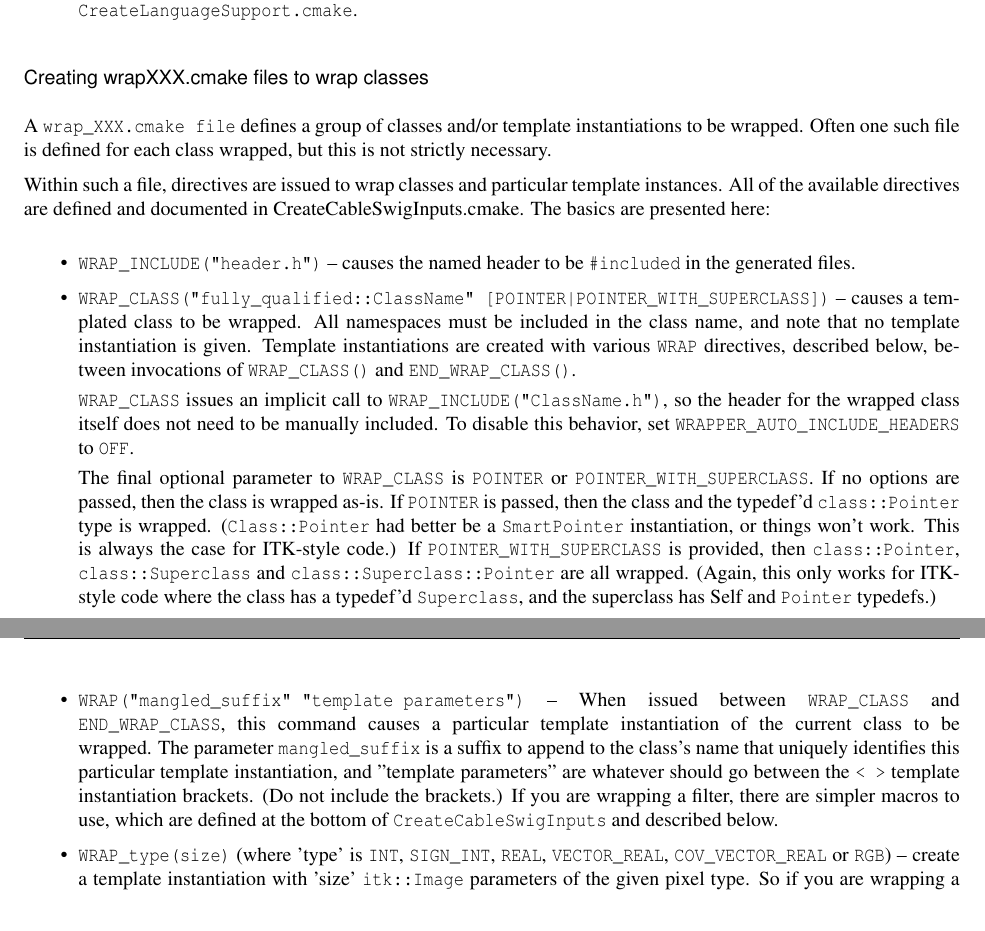
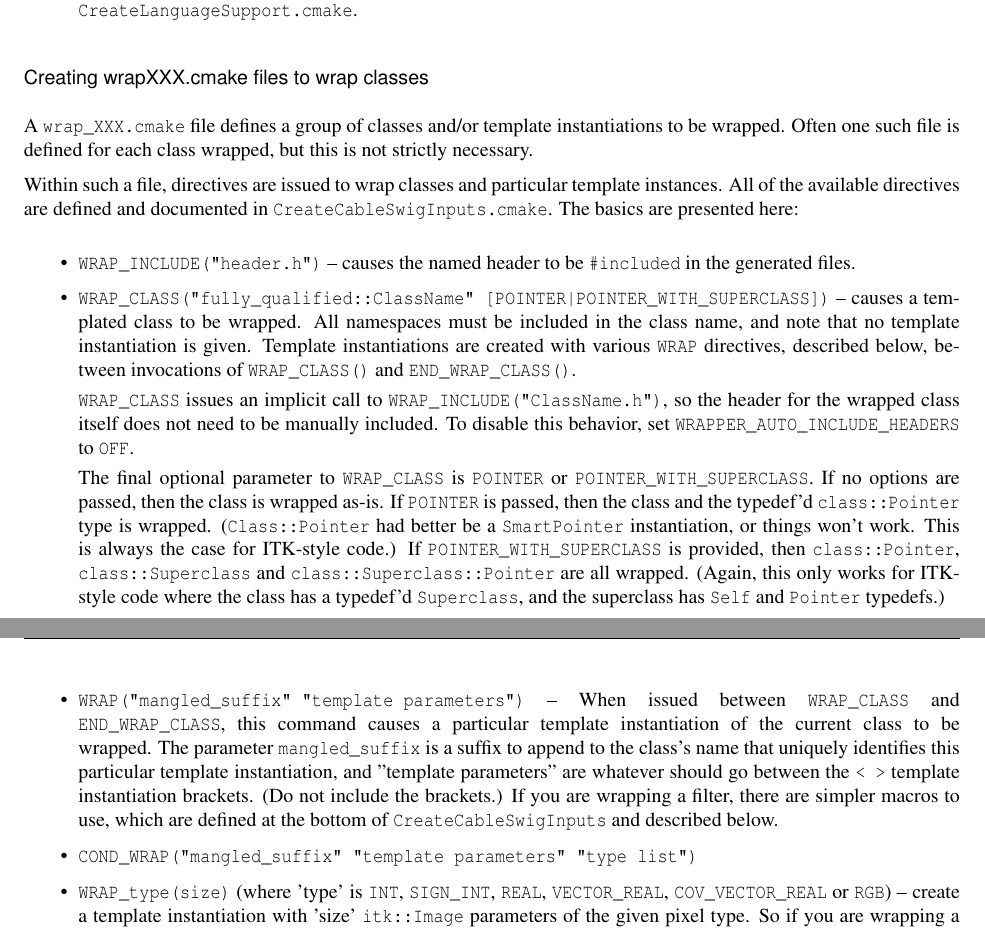
Before and after one commit to glehmann/WrapITK-old, a LaTeX document (article/Article.tex): two parts of pages 12 and 13 of 15, joined at a grey line, cut so that both start at the same text. Compiled offline with pdfLaTeX; a LaTeX package or settings file that is missing is left out.

Commit message:
small fixes
darcs-hash:20060221211128-2fc9d-cbf936c604ae24e517cbc0da3420d87d43f0f5d9.gz

```diff
--- a/article/Article.tex
+++ b/article/Article.tex
@@ -41,7 +41,7 @@ colorlinks,linkcolor={blue},citecolor={blue},urlcolor={blue},
 
 % At minimum, give your name and an email address.  You can include a
 % snail-mail address if you like.
-\author{Ga\"etan Lehmann{$^1$} {\small{and}} Zachary Pincus{$^2$} {\small{and}} Benoit Regrain{$^3$}}
+\author{Ga\"etan Lehmann{$^1$}{\small{,}} Zachary Pincus{$^2$} {\small{and}} Benoit Regrain{$^3$}}
 \authoraddress{{$^1$}Unit\'e de Biologie du D\'eveloppement et de la Reproduction, Institut National de la Recherche Agronomique, 78350 Jouy-en-Josas, France\\
 {$^2$}Stanford University, CA 94305, USA\\
 {$^3$}Creatis, CNRS, 69621 Villeurbanne, France}
@@ -657,13 +657,13 @@ macros from \verb$CreateLanguageSupport.cmake$.
 
      \subsubsection{Creating wrapXXX.cmake files to wrap classes}
 
-A \verb$wrap_XXX.cmake file$ defines a group of classes and/or template instantiations
+A \verb$wrap_XXX.cmake$ file defines a group of classes and/or template instantiations
 to be wrapped. Often one such file is defined for each class wrapped, but this
 is not strictly necessary.
 
 Within such a file, directives are issued to wrap classes and particular
 template instances. All of the available directives are defined and documented
-in CreateCableSwigInputs.cmake. The basics are presented here:
+in \verb$CreateCableSwigInputs.cmake$. The basics are presented here:
 
 \begin{itemize}
   \item \verb$WRAP_INCLUDE("header.h")$ -- causes the named header to be \verb$#included$ in the
@@ -687,7 +687,7 @@ things won't work. This is always the case for ITK-style code.) If
 \verb$POINTER_WITH_SUPERCLASS$ is provided, then \verb$class::Pointer$, \verb$class::Superclass$ and
 \verb$class::Superclass::Pointer$ are all wrapped. (Again, this only works for
 ITK-style code where the class has a typedef'd \verb$Superclass$, and the superclass
-has Self and \verb$Pointer$ typedefs.)
+has \verb$Self$ and \verb$Pointer$ typedefs.)
 
   \item \verb$WRAP("mangled_suffix" "template parameters")$ -- When issued between \verb$WRAP_CLASS$
 and \verb$END_WRAP_CLASS$, this command causes a particular template instantiation of
@@ -697,6 +697,8 @@ instantiation, and "template parameters" are whatever should go between the \ver
 template instantiation brackets. (Do not include the brackets.) If you are
 wrapping a filter, there are simpler macros to use, which are defined at the
 bottom of \verb$CreateCableSwigInputs$ and described below.
+
+  \item \verb$COND_WRAP("mangled_suffix" "template parameters" "type list")$
 
   \item \verb$WRAP_type(size)$ (where 'type' is \verb$INT$, \verb$SIGN_INT$, \verb$REAL$, \verb$VECTOR_REAL$,
 \verb$COV_VECTOR_REAL$ or \verb$RGB$) -- create a template instantiation with 'size'
```
